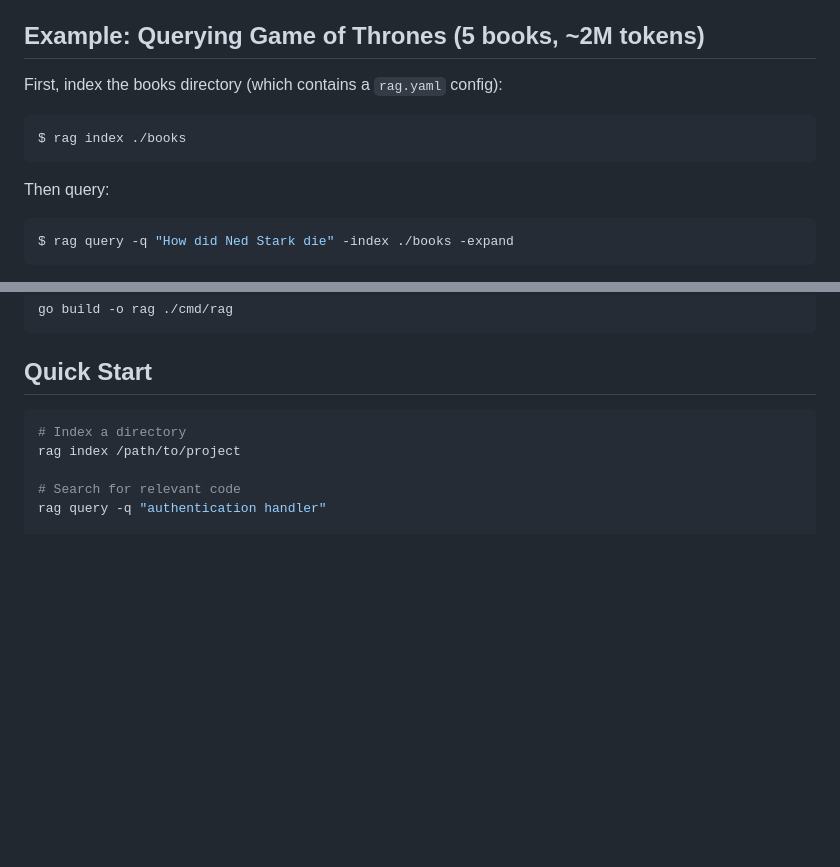
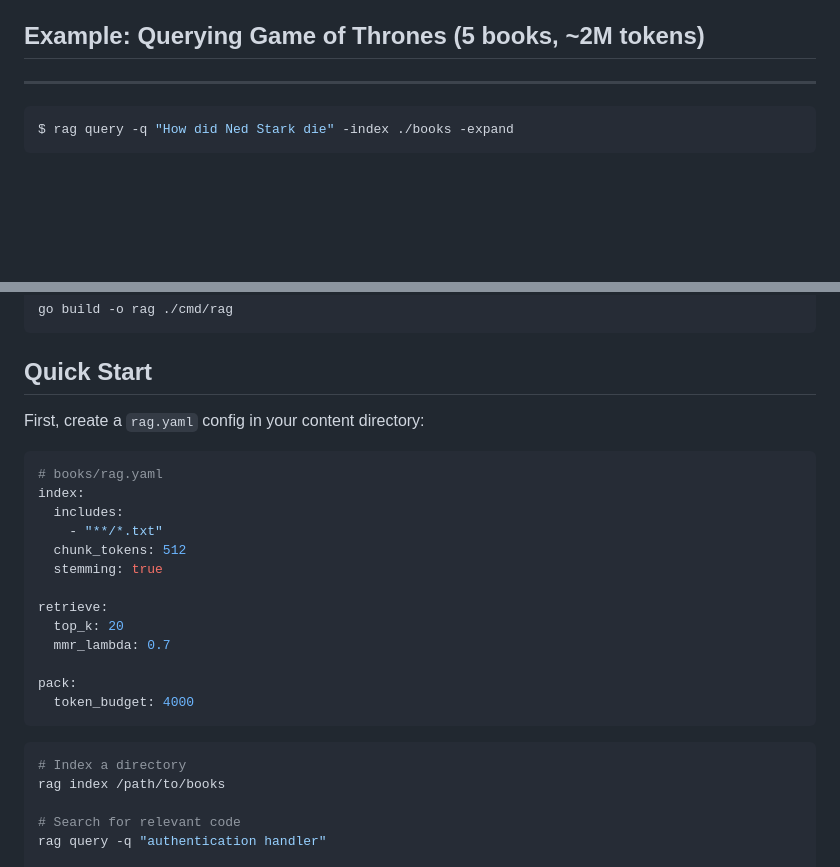
Before and after one commit to hypnagonia/rag, a Markdown page: README.md, 2 parts joined by grey strips. GitHub-like rendering; blank space fills up the shorter version.

````diff
--- a/README.md
+++ b/README.md
@@ -4,13 +4,7 @@ A CLI tool for indexing local files using BM25 lexical retrieval, ranking result
 
 ## Example: Querying Game of Thrones (5 books, ~2M tokens)
 
-First, index the books directory (which contains a `rag.yaml` config):
-
-```bash
-$ rag index ./books
-```
-
-Then query:
+---
 
 ```bash
 $ rag query -q "How did Ned Stark die" -index ./books -expand
@@ -68,9 +62,27 @@ go build -o rag ./cmd/rag
 
 ## Quick Start
 
+First, create a `rag.yaml` config in your content directory:
+
+```yaml
+# books/rag.yaml
+index:
+  includes:
+    - "**/*.txt"
+  chunk_tokens: 512
+  stemming: true
+
+retrieve:
+  top_k: 20
+  mmr_lambda: 0.7
+
+pack:
+  token_budget: 4000
+```
+
 ```bash
 # Index a directory
-rag index /path/to/project
+rag index /path/to/books
 
 # Search for relevant code
 rag query -q "authentication handler"
````
Also changed, not shown: CLAUDE.md (added, +78 -0 lines).
